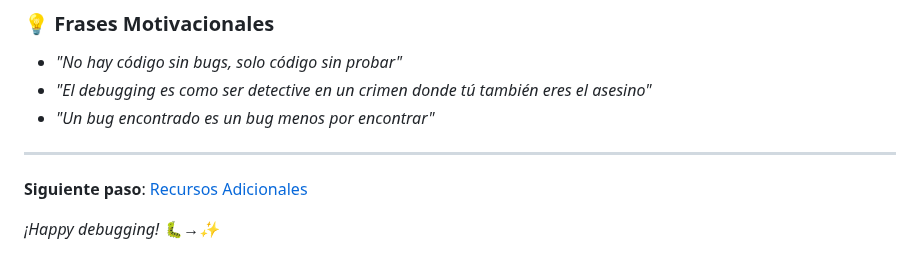
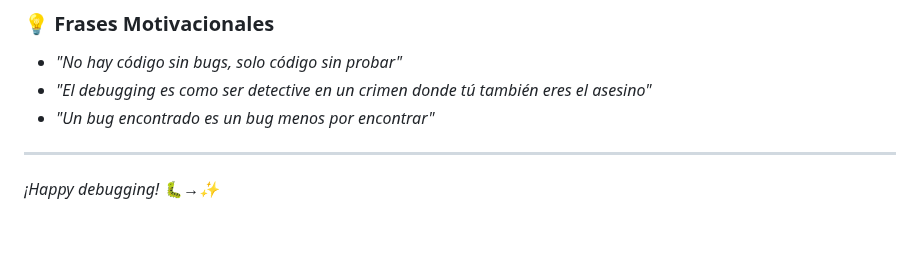
Before and after one commit to Inadaptados/2025-3-Javascript, a Markdown page: 04.Documentacion/04-debugging-tips.md, the part around the change. Rendered like a GitHub page; blank space fills up the shorter version.

```diff
--- a/04.Documentacion/04-debugging-tips.md
+++ b/04.Documentacion/04-debugging-tips.md
@@ -643,6 +643,4 @@ Recuerda:
 
 ---
 
-**Siguiente paso**: [Recursos Adicionales](./05-recursos-extra.md)
-
 _¡Happy debugging! 🐛→✨_
```
Also changed, not shown: 04.Documentacion/01-ambiente-desarrollo.md (+2 -0 lines), README.md (+1 -15 lines).
